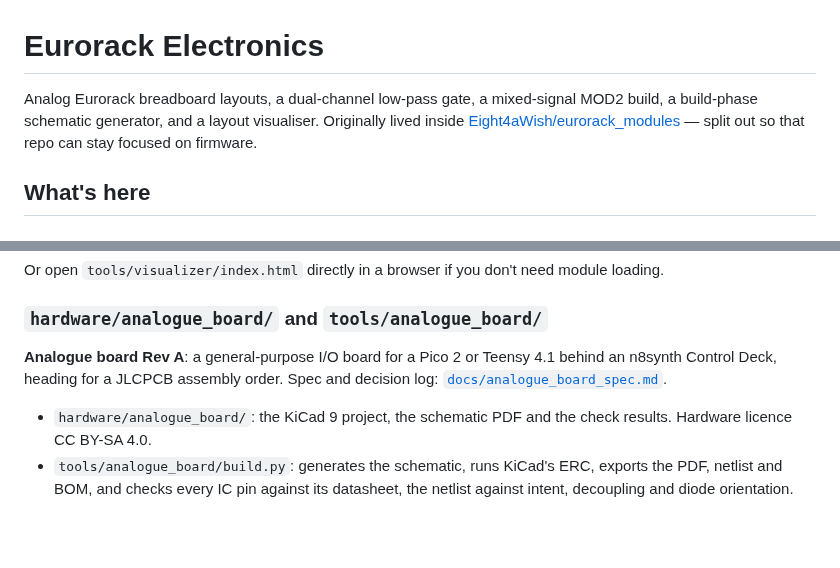
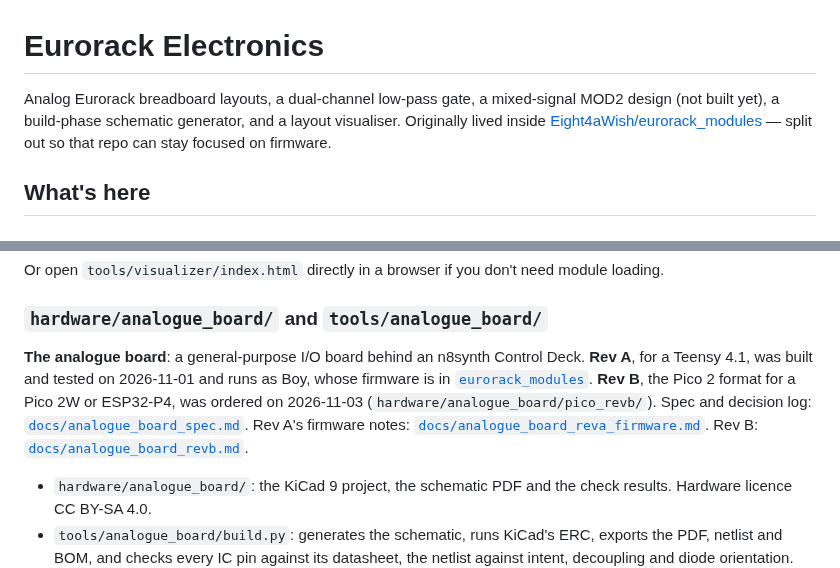
Before and after one commit to Eight4aWish/eurorack_electronics, a Markdown page: README.md, 2 parts joined by grey strips. Rendered like a GitHub page; blank space fills up the shorter version.

Commit message:
README: Rev A is built, Rev B is ordered, and MOD2 isn't built yet
Co-Authored-By: Claude Opus 5.5 <noreply@anthropic.com>

```diff
--- a/README.md
+++ b/README.md
@@ -1,6 +1,6 @@
 # Eurorack Electronics
 
-Analog Eurorack breadboard layouts, a dual-channel low-pass gate, a mixed-signal MOD2 build, a build-phase schematic generator, and a layout visualiser. Originally lived inside [Eight4aWish/eurorack_modules](https://github.com/Eight4aWish/eurorack_modules) — split out so that repo can stay focused on firmware.
+Analog Eurorack breadboard layouts, a dual-channel low-pass gate, a mixed-signal MOD2 design (not built yet), a build-phase schematic generator, and a layout visualiser. Originally lived inside [Eight4aWish/eurorack_modules](https://github.com/Eight4aWish/eurorack_modules) — split out so that repo can stay focused on firmware.
 
 ## What's here
 
@@ -53,7 +53,7 @@ Or open `tools/visualizer/index.html` directly in a browser if you don't need mo
 
 ### `hardware/analogue_board/` and `tools/analogue_board/`
 
-**Analogue board Rev A**: a general-purpose I/O board for a Pico 2 or Teensy 4.1 behind an n8synth Control Deck, heading for a JLCPCB assembly order. Spec and decision log: [`docs/analogue_board_spec.md`](docs/analogue_board_spec.md).
+**The analogue board**: a general-purpose I/O board behind an n8synth Control Deck. **Rev A**, for a Teensy 4.1, was built and tested on 2026-11-01 and runs as Boy, whose firmware is in [`eurorack_modules`](https://github.com/Eight4aWish/eurorack_modules/blob/main/docs/TEENSY_MOVE.md). **Rev B**, the Pico 2 format for a Pico 2W or ESP32-P4, was ordered on 2026-11-03 (`hardware/analogue_board/pico_revb/`). Spec and decision log: [`docs/analogue_board_spec.md`](docs/analogue_board_spec.md). Rev A's firmware notes: [`docs/analogue_board_reva_firmware.md`](docs/analogue_board_reva_firmware.md). Rev B: [`docs/analogue_board_revb.md`](docs/analogue_board_revb.md).
 
 - `hardware/analogue_board/`: the KiCad 9 project, the schematic PDF and the check results. Hardware licence CC BY-SA 4.0.
 - `tools/analogue_board/build.py`: generates the schematic, runs KiCad's ERC, exports the PDF, netlist and BOM, and checks every IC pin against its datasheet, the netlist against intent, decoupling and diode orientation. See [`hardware/analogue_board/README.md`](hardware/analogue_board/README.md).
```
Also changed, not shown: tools/analogue_board/datasheet_pins_README.md (+1 -1 lines).
